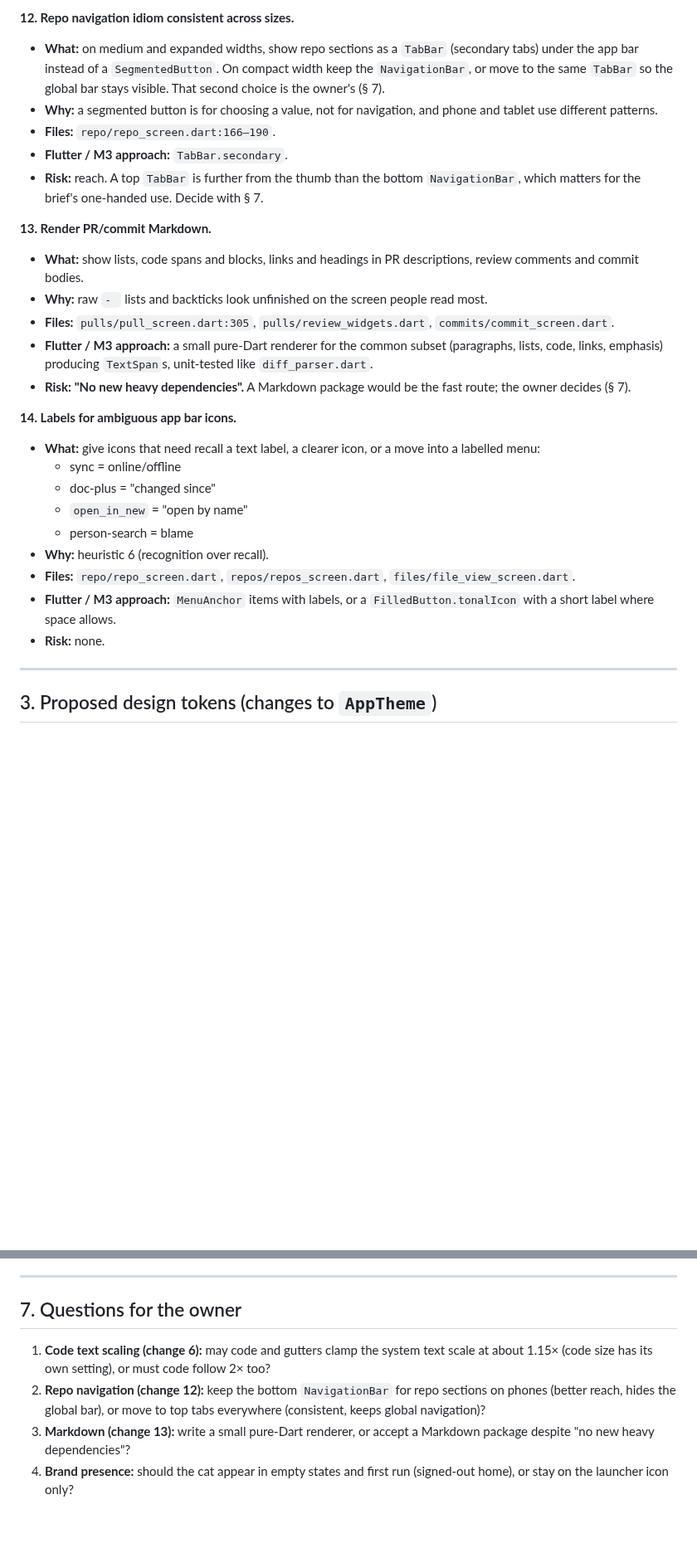
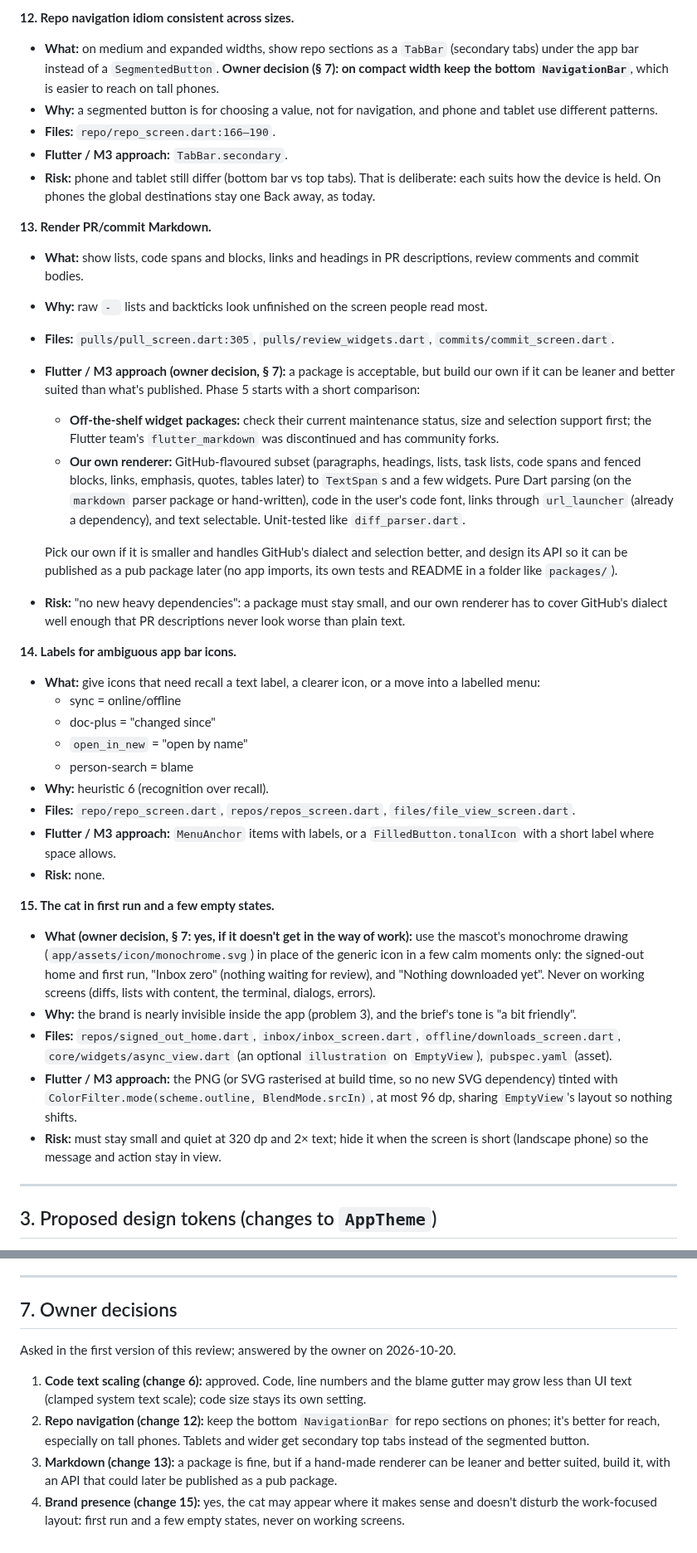
Before and after one commit to mohamadtout/diffcat, a Markdown page: docs/design-review.md, 2 parts joined by grey strips. Shown at 83% size. Drawn GitHub-style; blank space fills up the shorter version.

Commit message:
Record owner decisions in the design review
Code may scale less than UI text, phones keep the bottom navigation bar
for repo sections, Markdown via a package or a lean own renderer
(publishable later), and the cat in first run and a few empty states.
Adds change 15 and D19 in decisions.md.

Co-Authored-By: Claude Opus 5.5 <noreply@anthropic.com>
Claude-Session: https://claude.ai/code/session_01CM7N5ksJD2TNwYBYfA1NUS

```diff
--- a/docs/design-review.md
+++ b/docs/design-review.md
@@ -314,14 +316,14 @@ L (a week or more). Ordered by impact, then by effort.
 **12. Repo navigation idiom consistent across sizes.**
 
 - **What:** on medium and expanded widths, show repo sections as a `TabBar` (secondary tabs) under the app bar
-  instead of a `SegmentedButton`. On compact width keep the `NavigationBar`, or move to the same `TabBar` so the
-  global bar stays visible. That second choice is the owner's (§ 7).
+  instead of a `SegmentedButton`. **Owner decision (§ 7): on compact width keep the bottom `NavigationBar`**, which
+  is easier to reach on tall phones.
 - **Why:** a segmented button is for choosing a value, not for navigation, and phone and tablet use different
   patterns.
 - **Files:** `repo/repo_screen.dart:166–190`.
 - **Flutter / M3 approach:** `TabBar.secondary`.
-- **Risk:** reach. A top `TabBar` is further from the thumb than the bottom `NavigationBar`, which matters for the
-  brief's one-handed use. Decide with § 7.
+- **Risk:** phone and tablet still differ (bottom bar vs top tabs). That is deliberate: each suits how the device is
+  held. On phones the global destinations stay one Back away, as today.
 
 **13. Render PR/commit Markdown.**
 
@@ -329,9 +331,19 @@ L (a week or more). Ordered by impact, then by effort.
   bodies.
 - **Why:** raw `- ` lists and backticks look unfinished on the screen people read most.
 - **Files:** `pulls/pull_screen.dart:305`, `pulls/review_widgets.dart`, `commits/commit_screen.dart`.
-- **Flutter / M3 approach:** a small pure-Dart renderer for the common subset (paragraphs, lists, code, links,
-  emphasis) producing `TextSpan`s, unit-tested like `diff_parser.dart`.
-- **Risk:** **"No new heavy dependencies".** A Markdown package would be the fast route; the owner decides (§ 7).
+- **Flutter / M3 approach (owner decision, § 7):** a package is acceptable, but build our own if it can be leaner
+  and better suited than what's published. Phase 5 starts with a short comparison:
+  - **Off-the-shelf widget packages:** check their current maintenance status, size and selection support first;
+    the Flutter team's `flutter_markdown` was discontinued and has community forks.
+  - **Our own renderer:** GitHub-flavoured subset (paragraphs, headings, lists, task lists, code spans and fenced
+    blocks, links, emphasis, quotes, tables later) to `TextSpan`s and a few widgets. Pure Dart parsing (on the
+    `markdown` parser package or hand-written), code in the user's code font, links through `url_launcher` (already a
+    dependency), and text selectable. Unit-tested like `diff_parser.dart`.
+
+  Pick our own if it is smaller and handles GitHub's dialect and selection better, and design its API so it can be
+  published as a pub package later (no app imports, its own tests and README in a folder like `packages/`).
+- **Risk:** "no new heavy dependencies": a package must stay small, and our own renderer has to cover GitHub's
+  dialect well enough that PR descriptions never look worse than plain text.
 
 **14. Labels for ambiguous app bar icons.**
 
@@ -345,6 +357,20 @@ L (a week or more). Ordered by impact, then by effort.
 - **Flutter / M3 approach:** `MenuAnchor` items with labels, or a `FilledButton.tonalIcon` with a short label
   where space allows.
 - **Risk:** none.
+
+**15. The cat in first run and a few empty states.**
+
+- **What (owner decision, § 7: yes, if it doesn't get in the way of work):** use the mascot's monochrome drawing
+  (`app/assets/icon/monochrome.svg`) in place of the generic icon in a few calm moments only: the signed-out home and
+  first run, "Inbox zero" (nothing waiting for review), and "Nothing downloaded yet". Never on working screens
+  (diffs, lists with content, the terminal, dialogs, errors).
+- **Why:** the brand is nearly invisible inside the app (problem 3), and the brief's tone is "a bit friendly".
+- **Files:** `repos/signed_out_home.dart`, `inbox/inbox_screen.dart`, `offline/downloads_screen.dart`,
+  `core/widgets/async_view.dart` (an optional `illustration` on `EmptyView`), `pubspec.yaml` (asset).
+- **Flutter / M3 approach:** the PNG (or SVG rasterised at build time, so no new SVG dependency) tinted with
+  `ColorFilter.mode(scheme.outline, BlendMode.srcIn)`, at most 96 dp, sharing `EmptyView`'s layout so nothing shifts.
+- **Risk:** must stay small and quiet at 320 dp and 2× text; hide it when the screen is short (landscape phone) so
+  the message and action stay in view.
 
 ---
 
@@ -635,13 +664,15 @@ The brand is nearly absent: no cat outside the launcher icon, and the seed blue
 
 ---
 
-## 7. Questions for the owner
+## 7. Owner decisions
 
-1. **Code text scaling (change 6):** may code and gutters clamp the system text scale at about 1.15× (code size has
-   its own setting), or must code follow 2× too?
-2. **Repo navigation (change 12):** keep the bottom `NavigationBar` for repo sections on phones (better reach, hides
-   the global bar), or move to top tabs everywhere (consistent, keeps global navigation)?
-3. **Markdown (change 13):** write a small pure-Dart renderer, or accept a Markdown package despite "no new heavy
-   dependencies"?
-4. **Brand presence:** should the cat appear in empty states and first run (signed-out home), or stay on the
-   launcher icon only?
+Asked in the first version of this review; answered by the owner on 2026-10-20.
+
+1. **Code text scaling (change 6):** approved. Code, line numbers and the blame gutter may grow less than UI text
+   (clamped system text scale); code size stays its own setting.
+2. **Repo navigation (change 12):** keep the bottom `NavigationBar` for repo sections on phones; it's better for
+   reach, especially on tall phones. Tablets and wider get secondary top tabs instead of the segmented button.
+3. **Markdown (change 13):** a package is fine, but if a hand-made renderer can be leaner and better suited, build it,
+   with an API that could later be published as a pub package.
+4. **Brand presence (change 15):** yes, the cat may appear where it makes sense and doesn't disturb the work-focused
+   layout: first run and a few empty states, never on working screens.
```
Also changed, not shown: other parts of docs/design-review.md (+15 -10 lines), docs/decisions.md (+7 -0 lines).
